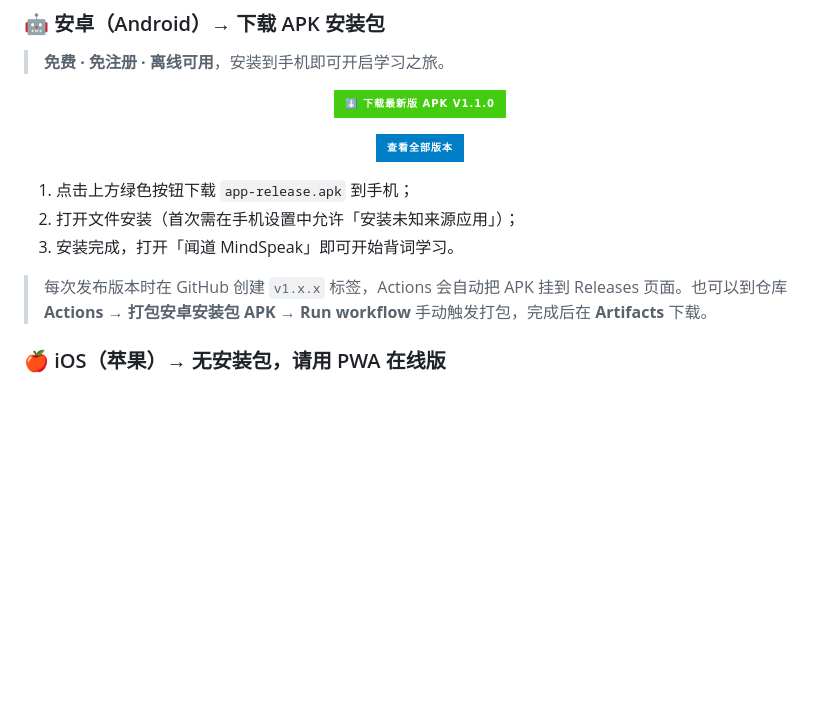
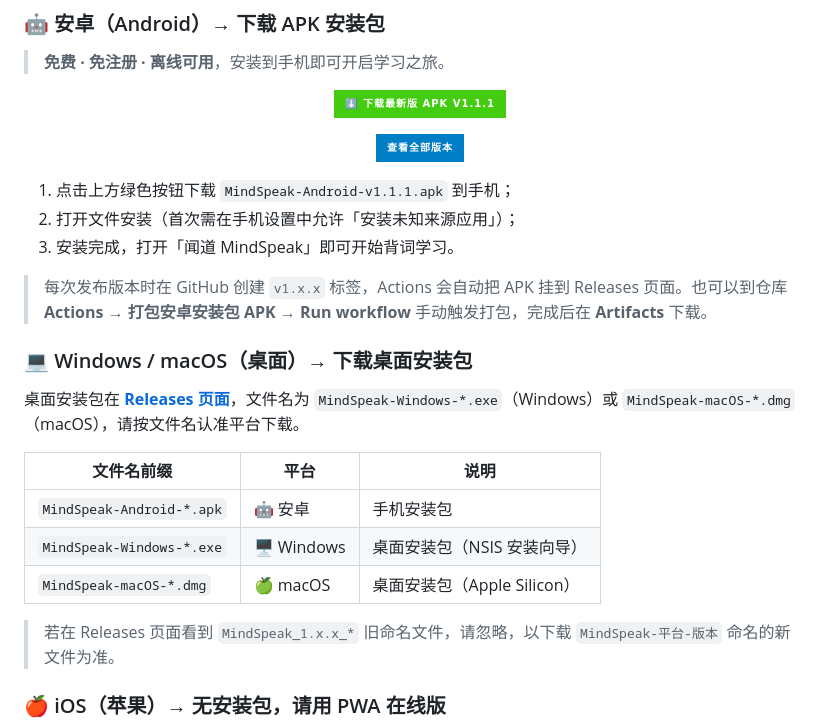
Before and after one commit to Asthxx/mindspeak, a Markdown page: README.md, the part around the change. Drawn GitHub-style; badges without logos; blank space fills up the shorter version.

Commit message:
README: 下载说明更新为平台标注文件名（MindSpeak-Android/Windows/macOS），新增桌面安装包表格

```diff
--- a/README.md
+++ b/README.md
@@ -17,17 +17,29 @@
 
 <div align="center">
 
-[![下载 APK](https://img.shields.io/badge/⬇️_下载最新版_APK_v1.1.0-brightgreen?style=for-the-badge&logo=android&logoColor=white)](https://github.com/Asthxx/mindspeak/releases/download/v1.1.0/app-release.apk)
+[![下载 APK](https://img.shields.io/badge/⬇️_下载最新版_APK_v1.1.1-brightgreen?style=for-the-badge&logo=android&logoColor=white)](https://github.com/Asthxx/mindspeak/releases/download/v1.1.1/MindSpeak-Android-v1.1.1.apk)
 
 [![查看全部版本](https://img.shields.io/badge/查看全部版本-blue?style=for-the-badge&logo=github&logoColor=white)](https://github.com/Asthxx/mindspeak/releases)
 
 </div>
 
-1. 点击上方绿色按钮下载 `app-release.apk` 到手机；
+1. 点击上方绿色按钮下载 `MindSpeak-Android-v1.1.1.apk` 到手机；
 2. 打开文件安装（首次需在手机设置中允许「安装未知来源应用」）；
 3. 安装完成，打开「闻道 MindSpeak」即可开始背词学习。
 
 > 每次发布版本时在 GitHub 创建 `v1.x.x` 标签，Actions 会自动把 APK 挂到 Releases 页面。也可以到仓库 **Actions → 打包安卓安装包 APK → Run workflow** 手动触发打包，完成后在 **Artifacts** 下载。
+
+### 💻 Windows / macOS（桌面）→ 下载桌面安装包
+
+桌面安装包在 **[Releases 页面](https://github.com/Asthxx/mindspeak/releases)**，文件名为 `MindSpeak-Windows-*.exe`（Windows）或 `MindSpeak-macOS-*.dmg`（macOS），请按文件名认准平台下载。
+
+| 文件名前缀 | 平台 | 说明 |
+|---|---|---|
+| `MindSpeak-Android-*.apk` | 🤖 安卓 | 手机安装包 |
+| `MindSpeak-Windows-*.exe` | 🖥️ Windows | 桌面安装包（NSIS 安装向导） |
+| `MindSpeak-macOS-*.dmg` | 🍏 macOS | 桌面安装包（Apple Silicon） |
+
+> 若在 Releases 页面看到 `MindSpeak_1.x.x_*` 旧命名文件，请忽略，以下载 `MindSpeak-平台-版本` 命名的新文件为准。
 
 ### 🍎 iOS（苹果）→ 无安装包，请用 PWA 在线版
 
```
